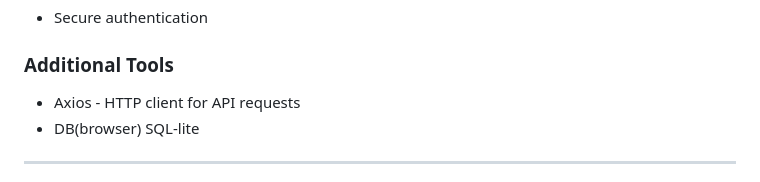
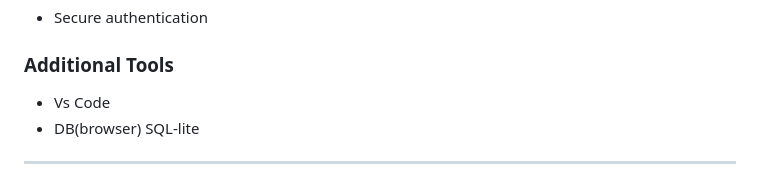
Before and after one commit to m-asad01/FitHub, a Markdown page: README.md, the part around the change. Drawn GitHub-style.

Commit message:
Update additional tools section in README
Added 'Vs Code' to the list of additional tools in the README.

```diff
--- a/README.md
+++ b/README.md
@@ -146,7 +146,7 @@ http://localhost:5000
 - Secure authentication
 
 ### Additional Tools
-- Axios - HTTP client for API requests
+- Vs Code
 - DB(browser) SQL-lite
 
 ---
```
